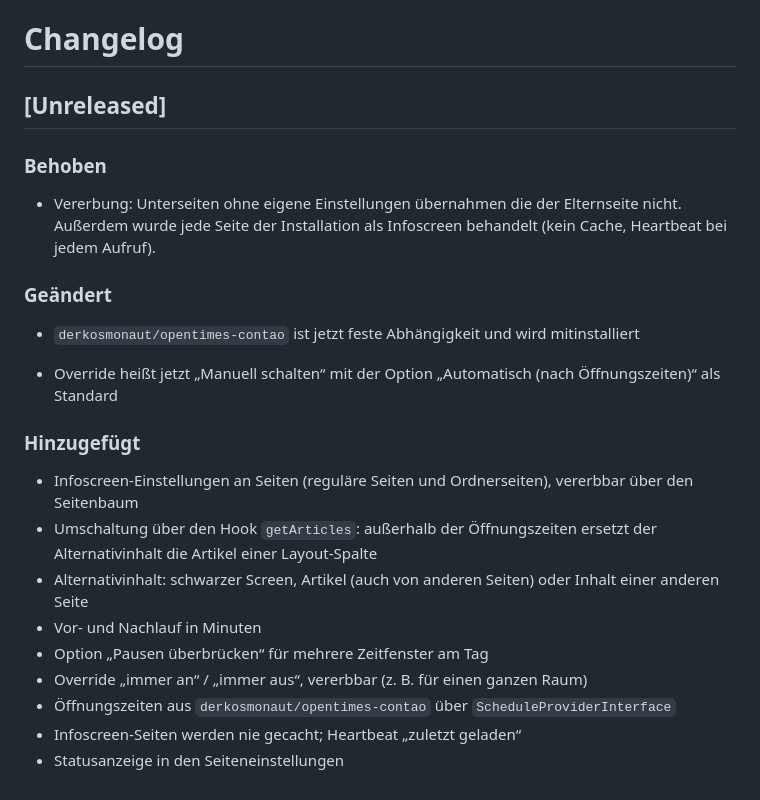
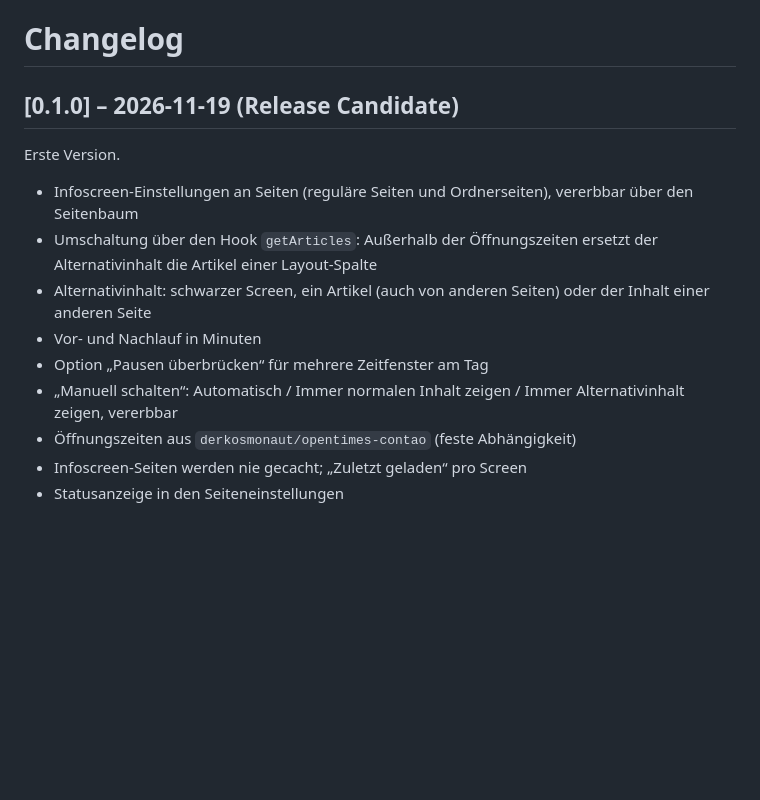
Before and after one commit to derkosmonaut/nightmode_contao, a Markdown page: CHANGELOG.md, the part around the change. GitHub-like rendering; blank space fills up the shorter version.

```diff
--- a/CHANGELOG.md
+++ b/CHANGELOG.md
@@ -1,26 +1,16 @@
 # Changelog
 
-## [Unreleased]
+## [0.1.0] – 2026-11-19 (Release Candidate)
 
-### Behoben
-
-- Vererbung: Unterseiten ohne eigene Einstellungen übernahmen die der Elternseite nicht. Außerdem wurde jede Seite
-  der Installation als Infoscreen behandelt (kein Cache, Heartbeat bei jedem Aufruf).
-
-### Geändert
-
-- `derkosmonaut/opentimes-contao` ist jetzt feste Abhängigkeit und wird mitinstalliert
-
-- Override heißt jetzt „Manuell schalten“ mit der Option „Automatisch (nach Öffnungszeiten)“ als Standard
-
-### Hinzugefügt
+Erste Version.
 
 - Infoscreen-Einstellungen an Seiten (reguläre Seiten und Ordnerseiten), vererbbar über den Seitenbaum
-- Umschaltung über den Hook `getArticles`: außerhalb der Öffnungszeiten ersetzt der Alternativinhalt die Artikel einer Layout-Spalte
-- Alternativinhalt: schwarzer Screen, Artikel (auch von anderen Seiten) oder Inhalt einer anderen Seite
+- Umschaltung über den Hook `getArticles`: Außerhalb der Öffnungszeiten ersetzt der Alternativinhalt die Artikel
+  einer Layout-Spalte
+- Alternativinhalt: schwarzer Screen, ein Artikel (auch von anderen Seiten) oder der Inhalt einer anderen Seite
 - Vor- und Nachlauf in Minuten
 - Option „Pausen überbrücken“ für mehrere Zeitfenster am Tag
-- Override „immer an“ / „immer aus“, vererbbar (z. B. für einen ganzen Raum)
-- Öffnungszeiten aus `derkosmonaut/opentimes-contao` über `ScheduleProviderInterface`
-- Infoscreen-Seiten werden nie gecacht; Heartbeat „zuletzt geladen“
+- „Manuell schalten“: Automatisch / Immer normalen Inhalt zeigen / Immer Alternativinhalt zeigen, vererbbar
+- Öffnungszeiten aus `derkosmonaut/opentimes-contao` (feste Abhängigkeit)
+- Infoscreen-Seiten werden nie gecacht; „Zuletzt geladen“ pro Screen
 - Statusanzeige in den Seiteneinstellungen
```
Also changed, not shown: README.md (+76 -32 lines), docs/screenshots/seiteneinstellungen.png (added).
